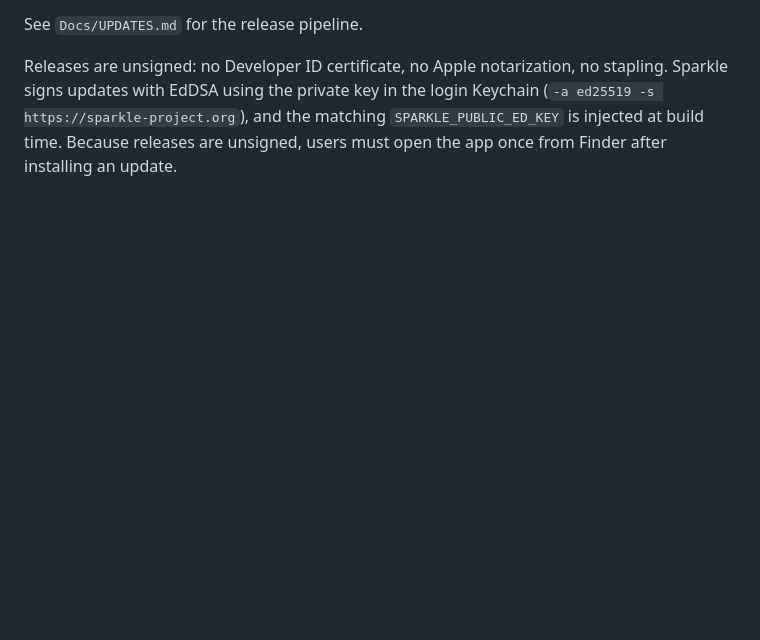
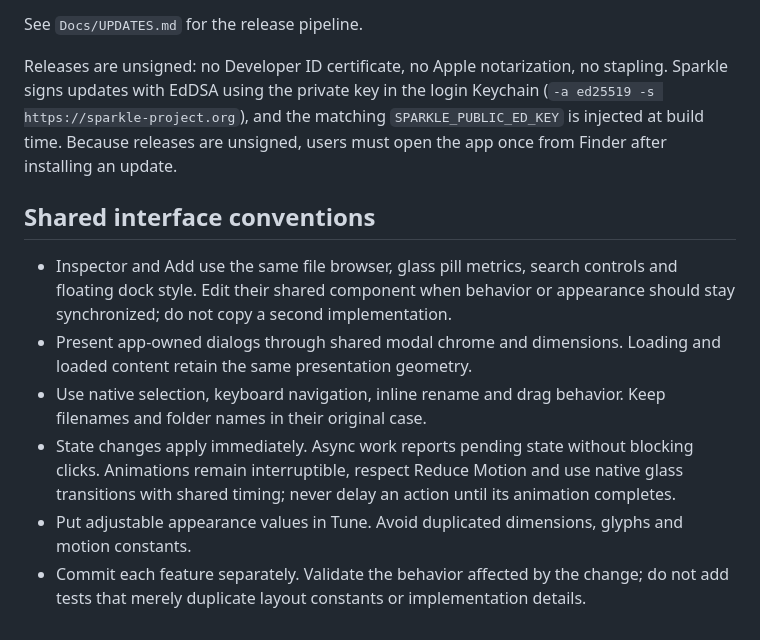
Before and after one commit to metalnakls/glass, a Markdown page: AGENTS.md, the part around the change. GitHub-like rendering; blank space fills up the shorter version.

Commit message:
conventions

```diff
--- a/AGENTS.md
+++ b/AGENTS.md
@@ -47,3 +47,12 @@ Bump rules:
 See `Docs/UPDATES.md` for the release pipeline.
 
 Releases are unsigned: no Developer ID certificate, no Apple notarization, no stapling. Sparkle signs updates with EdDSA using the private key in the login Keychain (`-a ed25519 -s https://sparkle-project.org`), and the matching `SPARKLE_PUBLIC_ED_KEY` is injected at build time. Because releases are unsigned, users must open the app once from Finder after installing an update.
+
+## Shared interface conventions
+
+- Inspector and Add use the same file browser, glass pill metrics, search controls and floating dock style. Edit their shared component when behavior or appearance should stay synchronized; do not copy a second implementation.
+- Present app-owned dialogs through shared modal chrome and dimensions. Loading and loaded content retain the same presentation geometry.
+- Use native selection, keyboard navigation, inline rename and drag behavior. Keep filenames and folder names in their original case.
+- State changes apply immediately. Async work reports pending state without blocking clicks. Animations remain interruptible, respect Reduce Motion and use native glass transitions with shared timing; never delay an action until its animation completes.
+- Put adjustable appearance values in Tune. Avoid duplicated dimensions, glyphs and motion constants.
+- Commit each feature separately. Validate the behavior affected by the change; do not add tests that merely duplicate layout constants or implementation details.
```
